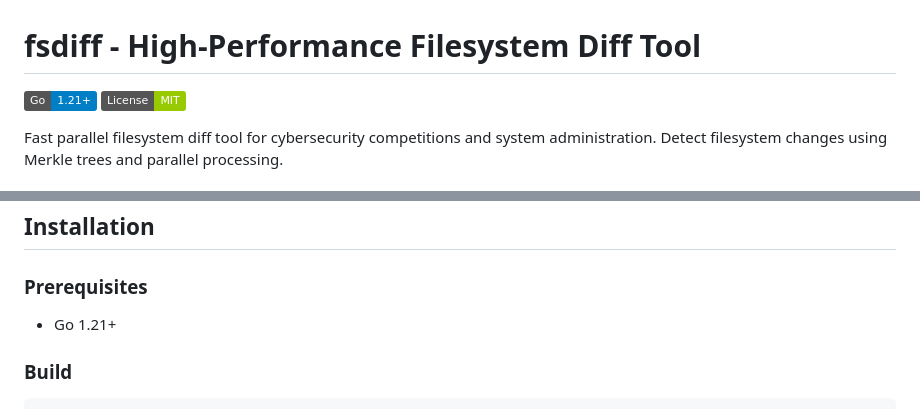
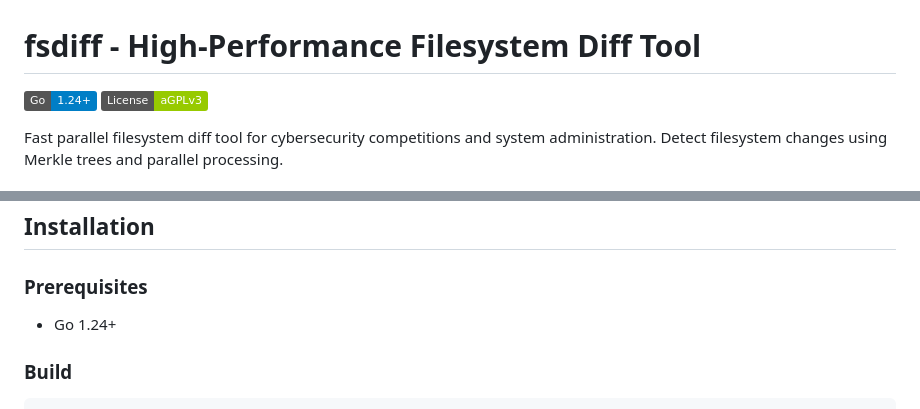
Before and after one commit to JasonLovesDoggo/jsn, a Markdown page: cmd/fsdiff/README.md, 2 parts joined by grey strips. GitHub-like rendering; badges without logos.

Commit message:
chore: update Go version in README to 1.24 and license to aGPLv3

````diff
--- a/cmd/fsdiff/README.md
+++ b/cmd/fsdiff/README.md
@@ -1,7 +1,7 @@
 # fsdiff - High-Performance Filesystem Diff Tool
 
-[![Go Version](https://img.shields.io/badge/Go-1.21+-blue.svg)](https://golang.org)
-[![License](https://img.shields.io/badge/License-MIT-green.svg)](LICENSE)
+[![Go Version](https://img.shields.io/badge/Go-1.24+-blue.svg)](https://golang.org)
+[![License](https://img.shields.io/badge/License-aGPLv3-green.svg)](../../LICENSE)
 
 Fast parallel filesystem diff tool for cybersecurity competitions and system administration. Detect filesystem changes using Merkle trees and parallel processing.
 
@@ -17,7 +17,7 @@ Fast parallel filesystem diff tool for cybersecurity competitions and system adm
 ## Installation
 
 ### Prerequisites
-- Go 1.21+
+- Go 1.24+
 
 ### Build
 ```bash
````
